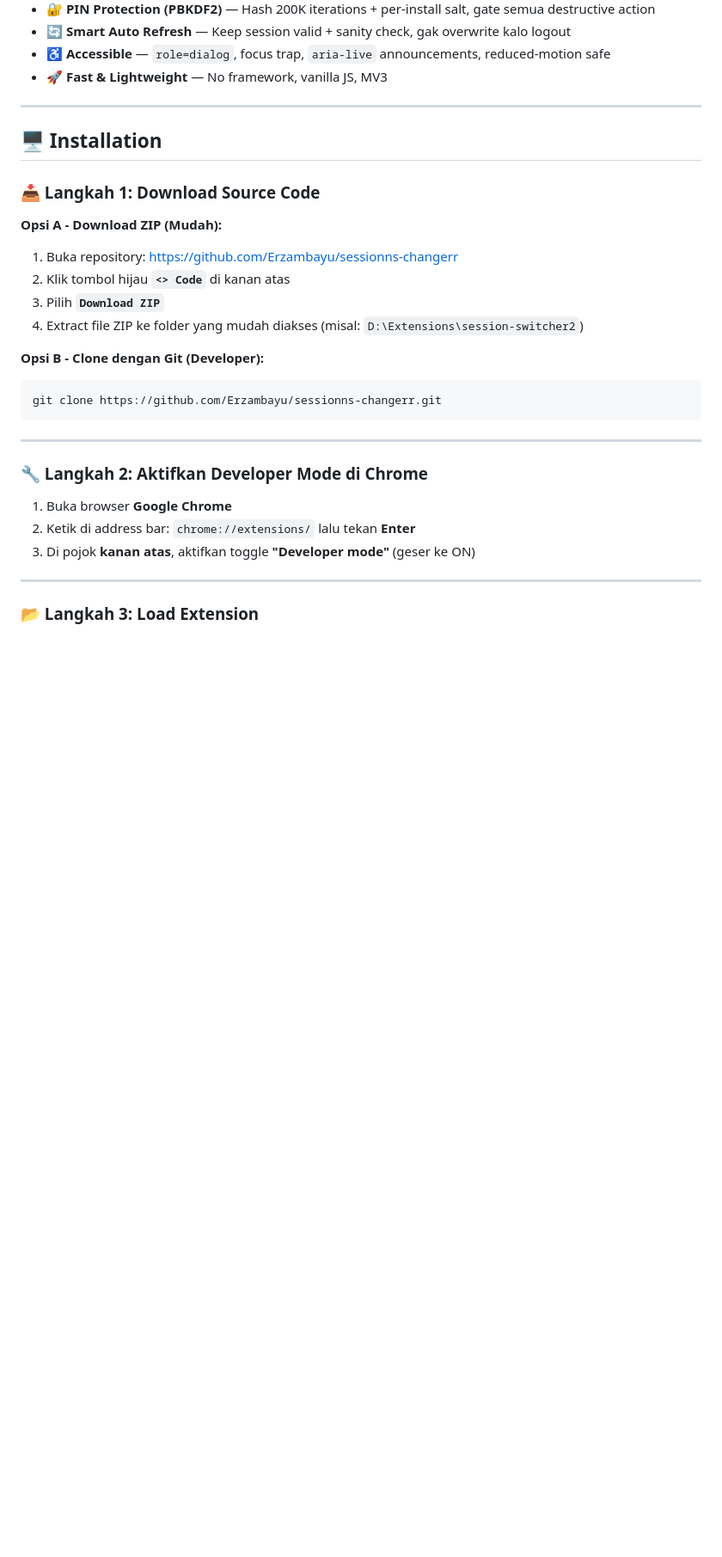
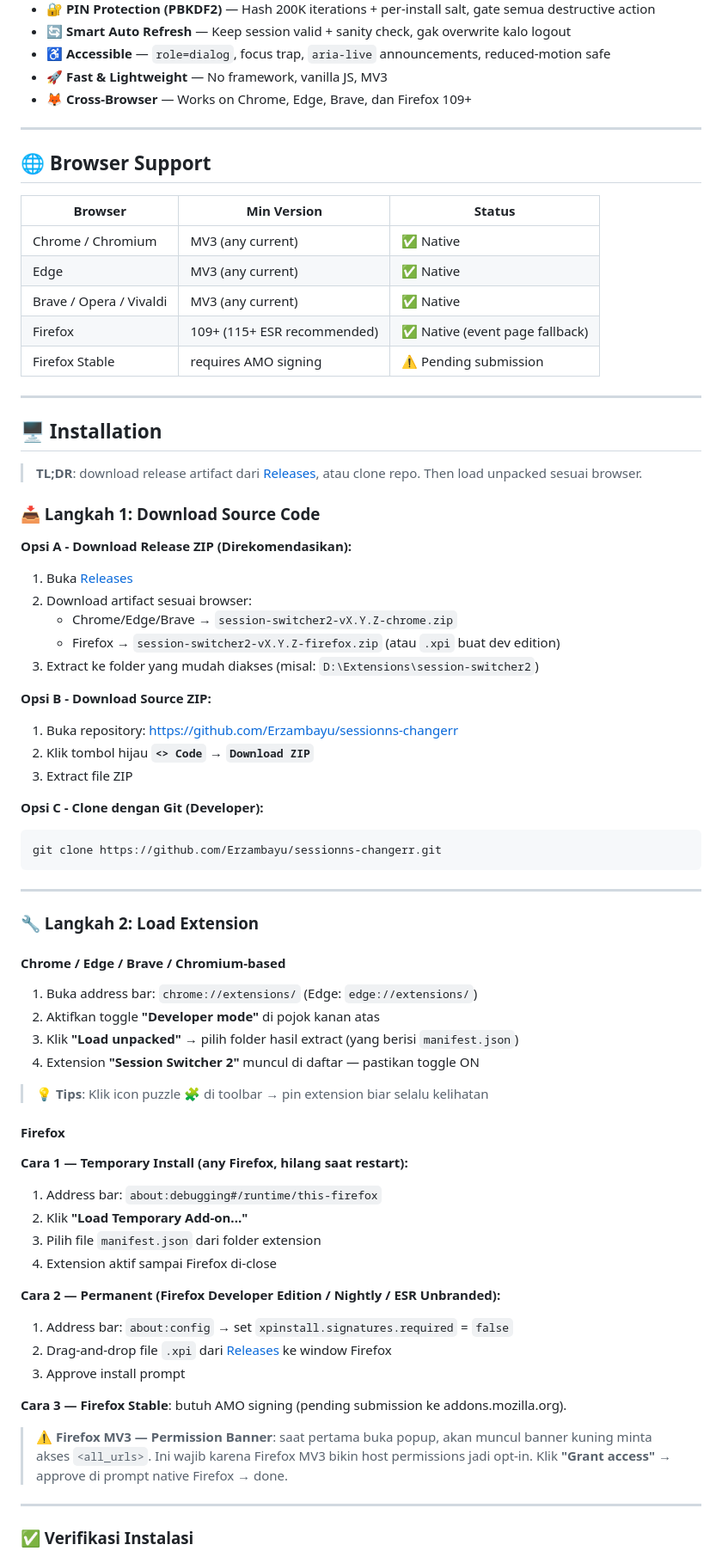
Before and after one commit to Erzambayu/sessionns-changerr, a Markdown page: README.md, the part around one of its changes. Shown at 86% size. Drawn GitHub-style; blank space fills up the shorter version.

Commit message:
docs: update README for v1.9.0 firefox support

````diff
--- a/README.md
+++ b/README.md
@@ -54,33 +55,76 @@ Extension ini dibuat untuk **tujuan edukasi dan produktivitas personal**, sepert
 - 🔄 **Smart Auto Refresh** — Keep session valid + sanity check, gak overwrite kalo logout
 - ♿ **Accessible** — `role=dialog`, focus trap, `aria-live` announcements, reduced-motion safe
 - 🚀 **Fast & Lightweight** — No framework, vanilla JS, MV3
+- 🦊 **Cross-Browser** — Works on Chrome, Edge, Brave, dan Firefox 109+
+
+---
+
+## 🌐 Browser Support
+
+| Browser | Min Version | Status |
+|---|---|---|
+| Chrome / Chromium | MV3 (any current) | ✅ Native |
+| Edge | MV3 (any current) | ✅ Native |
+| Brave / Opera / Vivaldi | MV3 (any current) | ✅ Native |
+| Firefox | 109+ (115+ ESR recommended) | ✅ Native (event page fallback) |
+| Firefox Stable | requires AMO signing | ⚠️ Pending submission
 
 ---
 
 ## 🖥️ Installation
 
+> **TL;DR**: download release artifact dari [Releases](https://github.com/Erzambayu/sessionns-changerr/releases/latest), atau clone repo. Then load unpacked sesuai browser.
+
 ### 📥 Langkah 1: Download Source Code
 
-**Opsi A - Download ZIP (Mudah):**
+**Opsi A - Download Release ZIP (Direkomendasikan):**
+1. Buka [Releases](https://github.com/Erzambayu/sessionns-changerr/releases/latest)
+2. Download artifact sesuai browser:
+   - Chrome/Edge/Brave → `session-switcher2-vX.Y.Z-chrome.zip`
+   - Firefox → `session-switcher2-vX.Y.Z-firefox.zip` (atau `.xpi` buat dev edition)
+3. Extract ke folder yang mudah diakses (misal: `D:\Extensions\session-switcher2`)
+
+**Opsi B - Download Source ZIP:**
 1. Buka repository: https://github.com/Erzambayu/sessionns-changerr
-2. Klik tombol hijau **`<> Code`** di kanan atas
-3. Pilih **`Download ZIP`**
-4. Extract file ZIP ke folder yang mudah diakses (misal: `D:\Extensions\session-switcher2`)
+2. Klik tombol hijau **`<> Code`** → **`Download ZIP`**
+3. Extract file ZIP
 
-**Opsi B - Clone dengan Git (Developer):**
+**Opsi C - Clone dengan Git (Developer):**
 ```bash
 git clone https://github.com/Erzambayu/sessionns-changerr.git
 ```
 
 ---
 
-### 🔧 Langkah 2: Aktifkan Developer Mode di Chrome
+### 🔧 Langkah 2: Load Extension
 
-1. Buka browser **Google Chrome**
-2. Ketik di address bar: `chrome://extensions/` lalu tekan **Enter**
-3. Di pojok **kanan atas**, aktifkan toggle **"Developer mode"** (geser ke ON)
+#### Chrome / Edge / Brave / Chromium-based
+
+1. Buka address bar: `chrome://extensions/` (Edge: `edge://extensions/`)
+2. Aktifkan toggle **"Developer mode"** di pojok kanan atas
+3. Klik **"Load unpacked"** → pilih folder hasil extract (yang berisi `manifest.json`)
+4. Extension **"Session Switcher 2"** muncul di daftar — pastikan toggle ON
+
+> 💡 **Tips**: Klik icon puzzle 🧩 di toolbar → pin extension biar selalu kelihatan
+
+#### Firefox
+
+**Cara 1 — Temporary Install (any Firefox, hilang saat restart):**
+1. Address bar: `about:debugging#/runtime/this-firefox`
+2. Klik **"Load Temporary Add-on..."**
+3. Pilih file `manifest.json` dari folder extension
+4. Extension aktif sampai Firefox di-close
+
+**Cara 2 — Permanent (Firefox Developer Edition / Nightly / ESR Unbranded):**
+1. Address bar: `about:config` → set `xpinstall.signatures.required` = `false`
+2. Drag-and-drop file `.xpi` dari [Releases](https://github.com/Erzambayu/sessionns-changerr/releases/latest) ke window Firefox
+3. Approve install prompt
+
+**Cara 3 — Firefox Stable**: butuh AMO signing (pending submission ke addons.mozilla.org).
+
+> ⚠️ **Firefox MV3 — Permission Banner**: saat pertama buka popup, akan muncul banner kuning minta akses `<all_urls>`. Ini wajib karena Firefox MV3 bikin host permissions jadi opt-in. Klik **"Grant access"** → approve di prompt native Firefox → done.
 
 ---
 
-### 📂 Langkah 3: Load Extension
+### ✅ Verifikasi Instalasi
 
````
Also changed, not shown: other parts of README.md (+30 -24 lines).
